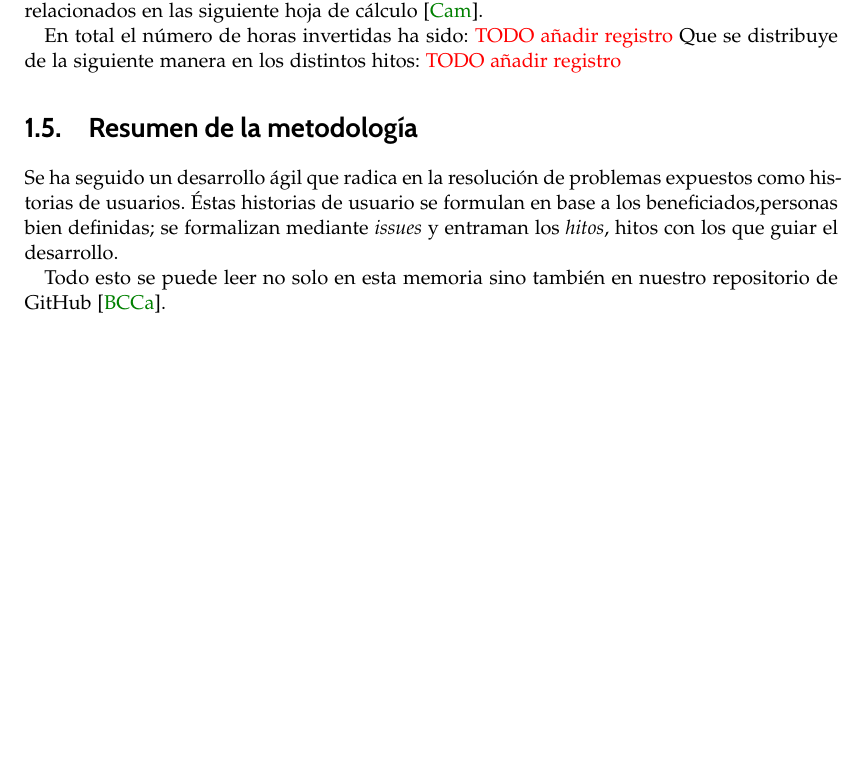
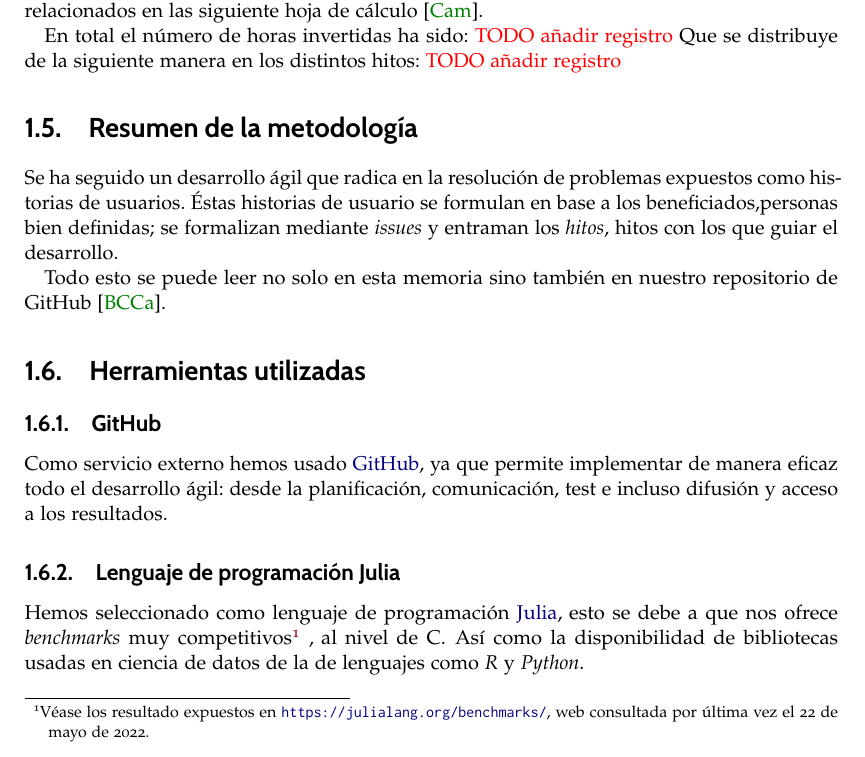
Before and after one commit to BlancaCC/TFG-Estudio-de-las-redes-neuronales, a LaTeX thesis (Memoria/tfg.tex, which reads Memoria/capitulos/0-Metodologia/herramientas.tex): part of page 17 of 101, cut so that both start at the same text, the shorter picture padded with empty space. Compiled offline with pdfLaTeX.

Commit message:
Se justifica el uso de julia como lenguaje #65

```diff
--- /dev/null
+++ b/Memoria/capitulos/0-Metodologia/herramientas.tex
@@ -0,0 +1,17 @@
+%%%%%%%%%%%%%%%%%%%%%%%%%%%%%%%%%%%%%%%%%%%%%%%%%%%%%%%%%%%%%%%%
+% Justificación de porqué se ha seleccionado Julia como lenguaje de programación
+%%%%%%%%%%%%%%%%%%%%%%%%%%%%%%%%%%%%%%%%%%%%%%%%%%%%%%%%%%%%%%%%
+
+\section{Herramientas utilizadas}
+
+\subsection{GitHub}
+Como servicio externo hemos usado \href{https://github.com}{GitHub}, ya que permite implementar de manera eficaz
+ todo el desarrollo ágil:
+desde la planificación, comunicación, test e incluso difusión y acceso a los resultados.
+
+\subsection{Lenguaje de programación Julia}
+Hemos seleccionado como lenguaje de programación \href{https://julialang.org}{Julia},
+esto se debe a que nos ofrece \textit{benchmarks} muy competitivos\footnote{Véase los resultado expuestos en
+\url{https://julialang.org/benchmarks/}, web consultada por última vez el 22 de mayo de 2022.}
+, al nivel de C. Así como la disponibilidad  de bibliotecas usadas en ciencia de datos de
+la de lenguajes como \textit{R} y \textit{Python}.
```
Also changed, not shown: Memoria/tfg.tex (+1 -0 lines).
